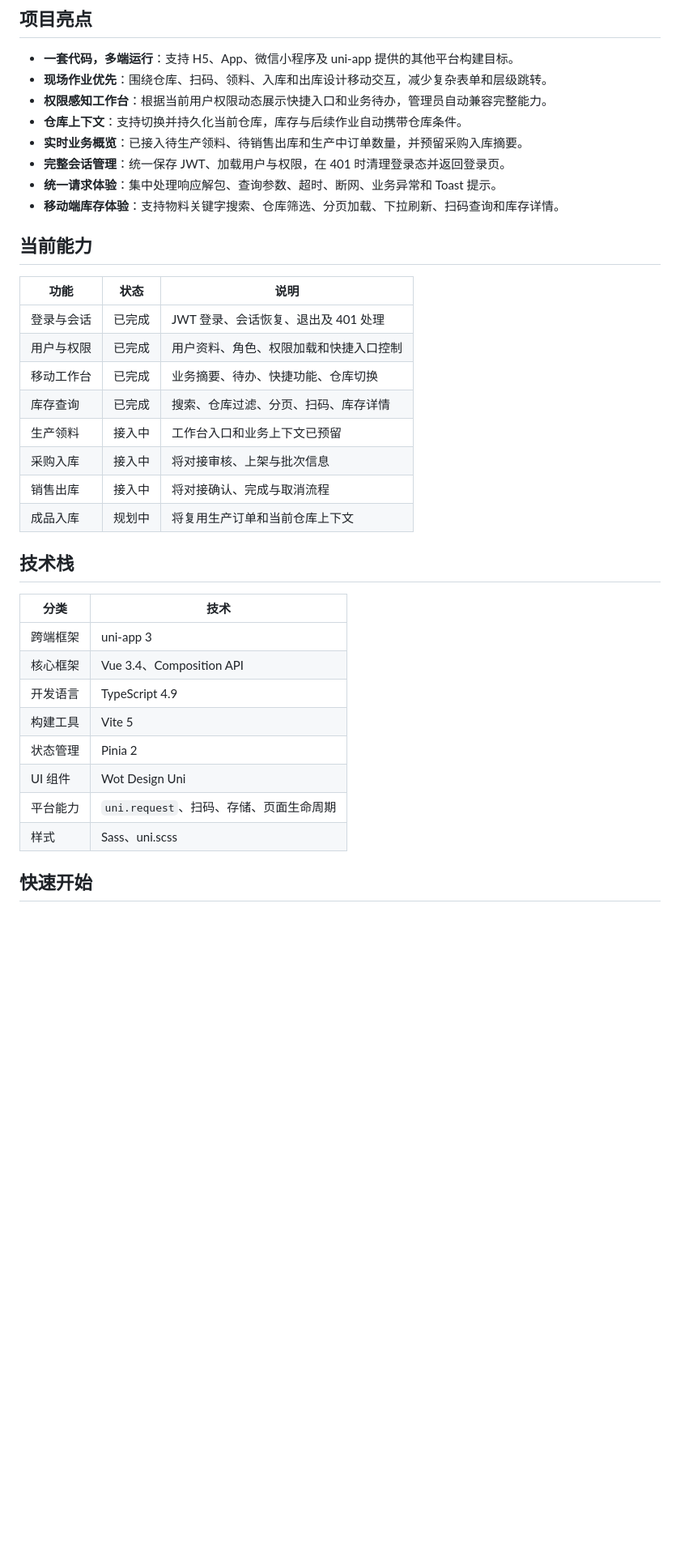
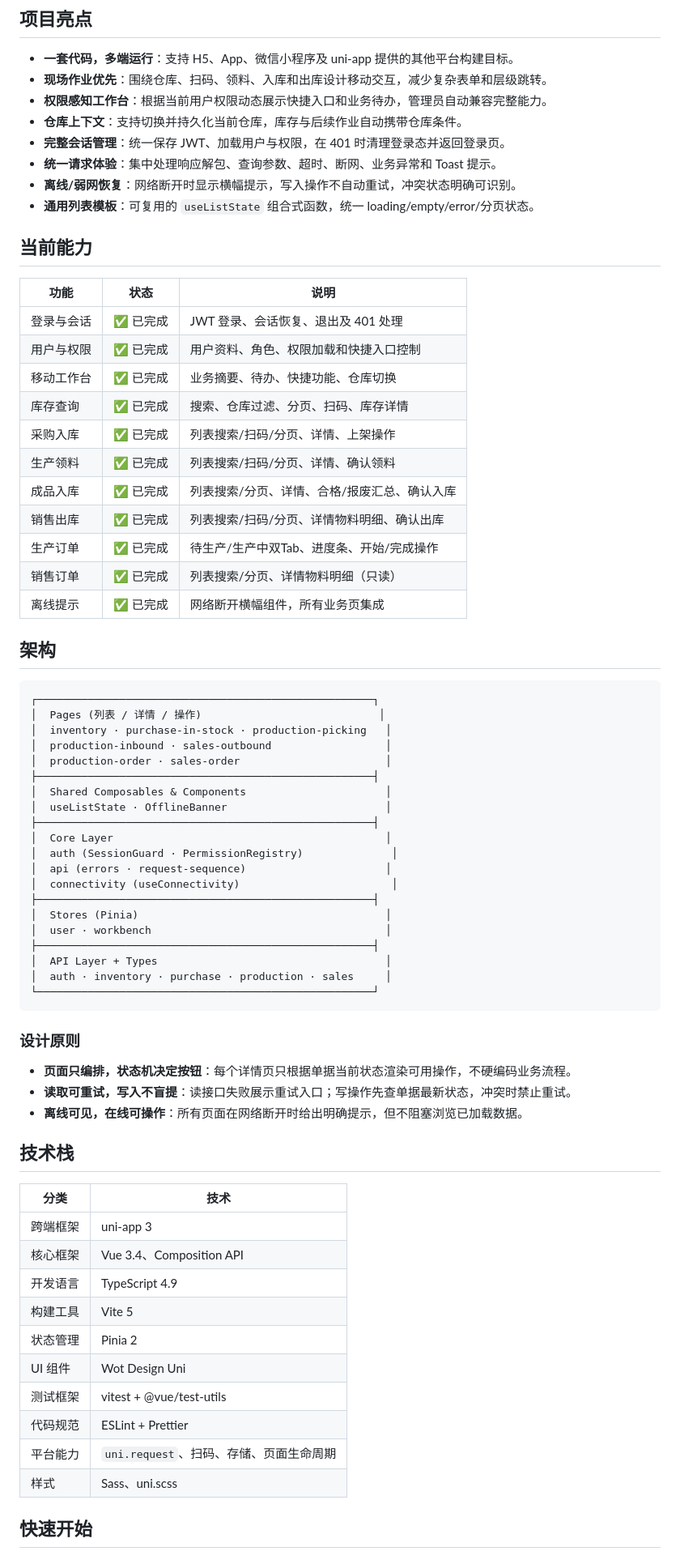
Before and after one commit to weigu2700-cell/ORIGIN-ERP-Moblie, a Markdown page: README.md, the part around one of its changes. Shown at 81% size. Drawn GitHub-style; blank space fills up the shorter version.

````diff
--- a/README.md
+++ b/README.md
@@ -28,36 +30,72 @@ ORIGIN ERP Mobile 是原点 ERP 的现场作业端，基于 uni-app、Vue 3 和
 - **现场作业优先**：围绕仓库、扫码、领料、入库和出库设计移动交互，减少复杂表单和层级跳转。
 - **权限感知工作台**：根据当前用户权限动态展示快捷入口和业务待办，管理员自动兼容完整能力。
 - **仓库上下文**：支持切换并持久化当前仓库，库存与后续作业自动携带仓库条件。
-- **实时业务概览**：已接入待生产领料、待销售出库和生产中订单数量，并预留采购入库摘要。
 - **完整会话管理**：统一保存 JWT、加载用户与权限，在 401 时清理登录态并返回登录页。
 - **统一请求体验**：集中处理响应解包、查询参数、超时、断网、业务异常和 Toast 提示。
-- **移动端库存体验**：支持物料关键字搜索、仓库筛选、分页加载、下拉刷新、扫码查询和库存详情。
+- **离线/弱网恢复**：网络断开时显示横幅提示，写入操作不自动重试，冲突状态明确可识别。
+- **通用列表模板**：可复用的 `useListState` 组合式函数，统一 loading/empty/error/分页状态。
 
 ## 当前能力
 
-| 功能       | 状态   | 说明                                   |
-| ---------- | ------ | -------------------------------------- |
-| 登录与会话 | 已完成 | JWT 登录、会话恢复、退出及 401 处理    |
-| 用户与权限 | 已完成 | 用户资料、角色、权限加载和快捷入口控制 |
-| 移动工作台 | 已完成 | 业务摘要、待办、快捷功能、仓库切换     |
-| 库存查询   | 已完成 | 搜索、仓库过滤、分页、扫码、库存详情   |
-| 生产领料   | 接入中 | 工作台入口和业务上下文已预留           |
-| 采购入库   | 接入中 | 将对接审核、上架与批次信息             |
-| 销售出库   | 接入中 | 将对接确认、完成与取消流程             |
-| 成品入库   | 规划中 | 将复用生产订单和当前仓库上下文         |
+| 功能 | 状态 | 说明 |
+| --- | --- | --- |
+| 登录与会话 | ✅ 已完成 | JWT 登录、会话恢复、退出及 401 处理 |
+| 用户与权限 | ✅ 已完成 | 用户资料、角色、权限加载和快捷入口控制 |
+| 移动工作台 | ✅ 已完成 | 业务摘要、待办、快捷功能、仓库切换 |
+| 库存查询 | ✅ 已完成 | 搜索、仓库过滤、分页、扫码、库存详情 |
+| 采购入库 | ✅ 已完成 | 列表搜索/扫码/分页、详情、上架操作 |
+| 生产领料 | ✅ 已完成 | 列表搜索/扫码/分页、详情、确认领料 |
+| 成品入库 | ✅ 已完成 | 列表搜索/分页、详情、合格/报废汇总、确认入库 |
+| 销售出库 | ✅ 已完成 | 列表搜索/扫码/分页、详情物料明细、确认出库 |
+| 生产订单 | ✅ 已完成 | 待生产/生产中双Tab、进度条、开始/完成操作 |
+| 销售订单 | ✅ 已完成 | 列表搜索/分页、详情物料明细（只读） |
+| 离线提示 | ✅ 已完成 | 网络断开横幅组件，所有业务页集成 |
+
+## 架构
+
+```text
+┌─────────────────────────────────────────────────────┐
+│  Pages (列表 / 详情 / 操作)                            │
+│  inventory · purchase-in-stock · production-picking   │
+│  production-inbound · sales-outbound                  │
+│  production-order · sales-order                       │
+├─────────────────────────────────────────────────────┤
+│  Shared Composables & Components                      │
+│  useListState · OfflineBanner                         │
+├─────────────────────────────────────────────────────┤
+│  Core Layer                                           │
+│  auth (SessionGuard · PermissionRegistry)              │
+│  api (errors · request-sequence)                      │
+│  connectivity (useConnectivity)                        │
+├─────────────────────────────────────────────────────┤
+│  Stores (Pinia)                                       │
+│  user · workbench                                     │
+├─────────────────────────────────────────────────────┤
+│  API Layer + Types                                    │
+│  auth · inventory · purchase · production · sales     │
+└─────────────────────────────────────────────────────┘
+```
+
+### 设计原则
+
+- **页面只编排，状态机决定按钮**：每个详情页只根据单据当前状态渲染可用操作，不硬编码业务流程。
+- **读取可重试，写入不盲提**：读接口失败展示重试入口；写操作先查单据最新状态，冲突时禁止重试。
+- **离线可见，在线可操作**：所有页面在网络断开时给出明确提示，但不阻塞浏览已加载数据。
 
 ## 技术栈
 
-| 分类     | 技术                                    |
-| -------- | --------------------------------------- |
-| 跨端框架 | uni-app 3                               |
-| 核心框架 | Vue 3.4、Composition API                |
-| 开发语言 | TypeScript 4.9                          |
-| 构建工具 | Vite 5                                  |
-| 状态管理 | Pinia 2                                 |
-| UI 组件  | Wot Design Uni                          |
+| 分类 | 技术 |
+| --- | --- |
+| 跨端框架 | uni-app 3 |
+| 核心框架 | Vue 3.4、Composition API |
+| 开发语言 | TypeScript 4.9 |
+| 构建工具 | Vite 5 |
+| 状态管理 | Pinia 2 |
+| UI 组件 | Wot Design Uni |
+| 测试框架 | vitest + @vue/test-utils |
+| 代码规范 | ESLint + Prettier |
 | 平台能力 | `uni.request`、扫码、存储、页面生命周期 |
-| 样式     | Sass、uni.scss                          |
+| 样式 | Sass、uni.scss |
 
 ## 快速开始
 
````
Also changed, not shown: other parts of README.md (+108 -38 lines).
